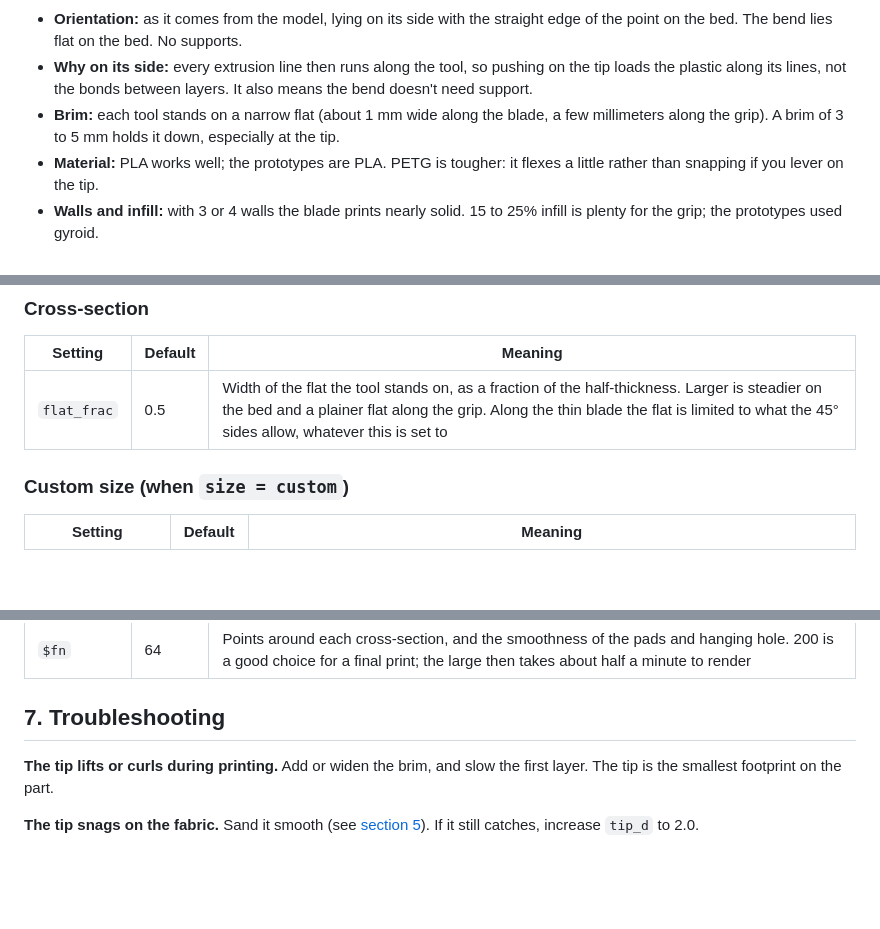
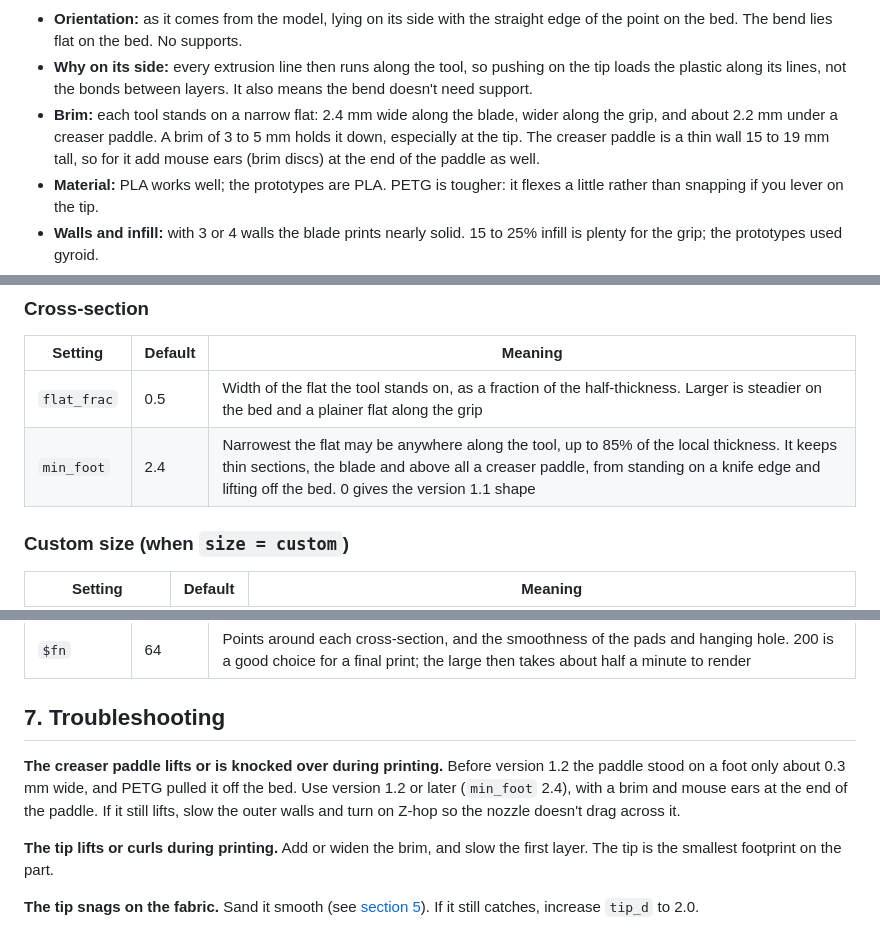
Before and after one commit to bobdrzyzgula/Sewing-Notions, a Markdown page: point-turner/docs/USERS_GUIDE.md, 3 parts joined by grey strips. Rendered like a GitHub page; blank space fills up the shorter version.

```diff
--- a/point-turner/docs/USERS_GUIDE.md
+++ b/point-turner/docs/USERS_GUIDE.md
@@ -147,9 +147,11 @@ version (see `hand` in [section 6](#6-settings-reference)).
 - **Why on its side:** every extrusion line then runs along the tool, so
   pushing on the tip loads the plastic along its lines, not the bonds
   between layers. It also means the bend doesn't need support.
-- **Brim:** each tool stands on a narrow flat (about 1 mm wide along the
-  blade, a few millimeters along the grip). A brim of 3 to 5 mm holds it
-  down, especially at the tip.
+- **Brim:** each tool stands on a narrow flat: 2.4 mm wide along the
+  blade, wider along the grip, and about 2.2 mm under a creaser paddle. A
+  brim of 3 to 5 mm holds it down, especially at the tip. The creaser
+  paddle is a thin wall 15 to 19 mm tall, so for it add mouse ears (brim
+  discs) at the end of the paddle as well.
 - **Material:** PLA works well; the prototypes are PLA. PETG is tougher:
   it flexes a little rather than snapping if you lever on the tip.
 - **Walls and infill:** with 3 or 4 walls the blade prints nearly solid.
@@ -211,7 +213,8 @@ All dimensions are in millimeters.
 
 | Setting | Default | Meaning |
 |---|---|---|
-| `flat_frac` | 0.5 | Width of the flat the tool stands on, as a fraction of the half-thickness. Larger is steadier on the bed and a plainer flat along the grip. Along the thin blade the flat is limited to what the 45° sides allow, whatever this is set to |
+| `flat_frac` | 0.5 | Width of the flat the tool stands on, as a fraction of the half-thickness. Larger is steadier on the bed and a plainer flat along the grip |
+| `min_foot` | 2.4 | Narrowest the flat may be anywhere along the tool, up to 85% of the local thickness. It keeps thin sections, the blade and above all a creaser paddle, from standing on a knife edge and lifting off the bed. 0 gives the version 1.1 shape |
 
 ### Custom size (when `size = custom`)
 
@@ -242,6 +245,12 @@ All dimensions are in millimeters.
 
 ## 7. Troubleshooting
 
+**The creaser paddle lifts or is knocked over during printing.** Before
+version 1.2 the paddle stood on a foot only about 0.3 mm wide, and PETG
+pulled it off the bed. Use version 1.2 or later (`min_foot` 2.4), with a
+brim and mouse ears at the end of the paddle. If it still lifts, slow the
+outer walls and turn on Z-hop so the nozzle doesn't drag across it.
+
 **The tip lifts or curls during printing.** Add or widen the brim, and
 slow the first layer. The tip is the smallest footprint on the part.
 
```
Also changed, not shown: other parts of point-turner/docs/USERS_GUIDE.md (+2 -1 lines), point-turner/README.md (+5 -3 lines), point-turner/images/render_creaser.png, 6 other files.
